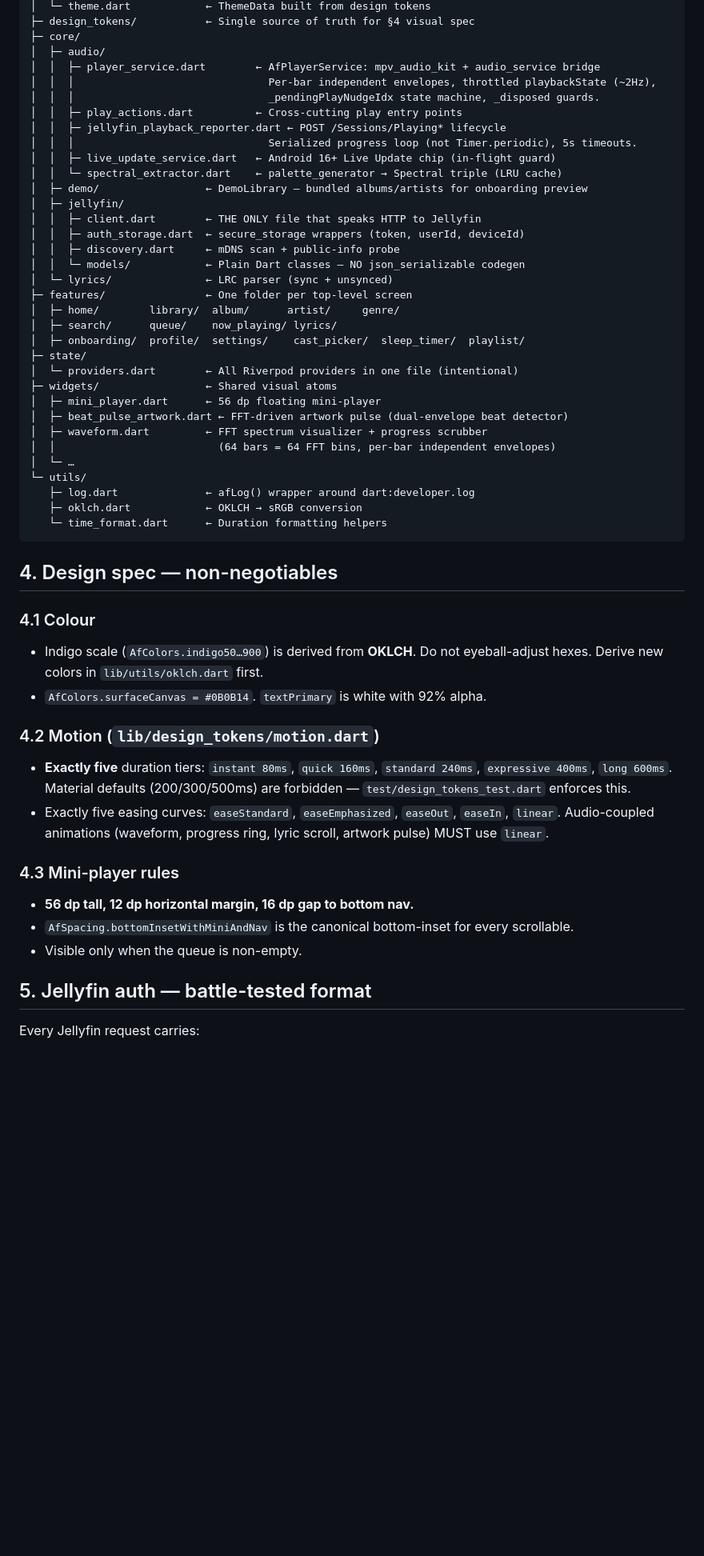
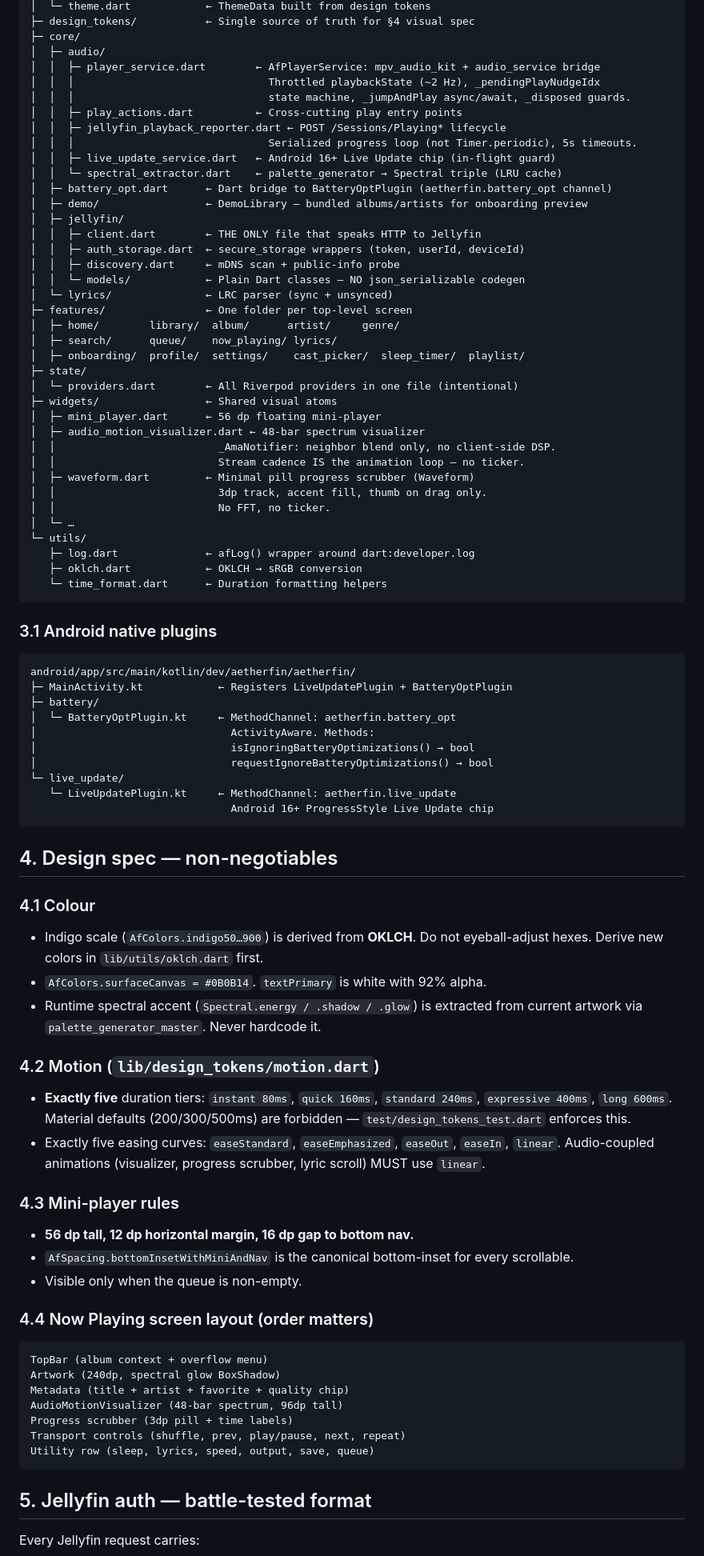
Before and after one commit to LanSynergy/mobile-app, a Markdown page: CLAUDE.md, the part around one of its changes. Shown at 80% size. GitHub-like rendering; blank space fills up the shorter version.

````diff
--- a/CLAUDE.md
+++ b/CLAUDE.md
@@ -140,13 +140,14 @@ lib/
 ├─ core/
 │  ├─ audio/
 │  │  ├─ player_service.dart        ← AfPlayerService: mpv_audio_kit + audio_service bridge
-│  │  │                               Per-bar independent envelopes, throttled playbackState (~2Hz),
-│  │  │                               _pendingPlayNudgeIdx state machine, _disposed guards.
+│  │  │                               Throttled playbackState (~2 Hz), _pendingPlayNudgeIdx
+│  │  │                               state machine, _jumpAndPlay async/await, _disposed guards.
 │  │  ├─ play_actions.dart          ← Cross-cutting play entry points
 │  │  ├─ jellyfin_playback_reporter.dart ← POST /Sessions/Playing* lifecycle
 │  │  │                               Serialized progress loop (not Timer.periodic), 5s timeouts.
 │  │  ├─ live_update_service.dart   ← Android 16+ Live Update chip (in-flight guard)
 │  │  └─ spectral_extractor.dart    ← palette_generator → Spectral triple (LRU cache)
+│  ├─ battery_opt.dart      ← Dart bridge to BatteryOptPlugin (aetherfin.battery_opt channel)
 │  ├─ demo/                 ← DemoLibrary — bundled albums/artists for onboarding preview
 │  ├─ jellyfin/
 │  │  ├─ client.dart        ← THE ONLY file that speaks HTTP to Jellyfin
@@ -162,14 +163,32 @@ lib/
 │  └─ providers.dart        ← All Riverpod providers in one file (intentional)
 ├─ widgets/                 ← Shared visual atoms
 │  ├─ mini_player.dart      ← 56 dp floating mini-player
-│  ├─ beat_pulse_artwork.dart ← FFT-driven artwork pulse (dual-envelope beat detector)
-│  ├─ waveform.dart         ← FFT spectrum visualizer + progress scrubber
-│  │                          (64 bars = 64 FFT bins, per-bar independent envelopes)
+│  ├─ audio_motion_visualizer.dart ← 48-bar spectrum visualizer
+│  │                          _AmaNotifier: neighbor blend only, no client-side DSP.
+│  │                          Stream cadence IS the animation loop — no ticker.
+│  ├─ waveform.dart         ← Minimal pill progress scrubber (Waveform)
+│  │                          3dp track, accent fill, thumb on drag only.
+│  │                          No FFT, no ticker.
 │  └─ …
 └─ utils/
    ├─ log.dart              ← afLog() wrapper around dart:developer.log
    ├─ oklch.dart            ← OKLCH → sRGB conversion
    └─ time_format.dart      ← Duration formatting helpers
+```
+
+### 3.1 Android native plugins
+
+```
+android/app/src/main/kotlin/dev/aetherfin/aetherfin/
+├─ MainActivity.kt            ← Registers LiveUpdatePlugin + BatteryOptPlugin
+├─ battery/
+│  └─ BatteryOptPlugin.kt     ← MethodChannel: aetherfin.battery_opt
+│                               ActivityAware. Methods:
+│                               isIgnoringBatteryOptimizations() → bool
+│                               requestIgnoreBatteryOptimizations() → bool
+└─ live_update/
+   └─ LiveUpdatePlugin.kt     ← MethodChannel: aetherfin.live_update
+                                Android 16+ ProgressStyle Live Update chip
 ```
 
 ## 4. Design spec — non-negotiables
@@ -178,20 +197,33 @@ lib/
 - Indigo scale (`AfColors.indigo50…900`) is derived from **OKLCH**. Do not
   eyeball-adjust hexes. Derive new colors in `lib/utils/oklch.dart` first.
 - `AfColors.surfaceCanvas = #0B0B14`. `textPrimary` is white with 92% alpha.
+- Runtime spectral accent (`Spectral.energy / .shadow / .glow`) is extracted
+  from current artwork via `palette_generator_master`. Never hardcode it.
 
 ### 4.2 Motion (`lib/design_tokens/motion.dart`)
 - **Exactly five** duration tiers: `instant 80ms`, `quick 160ms`,
   `standard 240ms`, `expressive 400ms`, `long 600ms`. Material defaults
   (200/300/500ms) are forbidden — `test/design_tokens_test.dart` enforces this.
 - Exactly five easing curves: `easeStandard`, `easeEmphasized`, `easeOut`,
-  `easeIn`, `linear`. Audio-coupled animations (waveform, progress ring,
-  lyric scroll, artwork pulse) MUST use `linear`.
+  `easeIn`, `linear`. Audio-coupled animations (visualizer, progress scrubber,
+  lyric scroll) MUST use `linear`.
 
 ### 4.3 Mini-player rules
 - **56 dp tall, 12 dp horizontal margin, 16 dp gap to bottom nav.**
 - `AfSpacing.bottomInsetWithMiniAndNav` is the canonical bottom-inset for
   every scrollable.
 - Visible only when the queue is non-empty.
+
+### 4.4 Now Playing screen layout (order matters)
+```
+TopBar (album context + overflow menu)
+Artwork (240dp, spectral glow BoxShadow)
+Metadata (title + artist + favorite + quality chip)
+AudioMotionVisualizer (48-bar spectrum, 96dp tall)
+Progress scrubber (3dp pill + time labels)
+Transport controls (shuffle, prev, play/pause, next, repeat)
+Utility row (sleep, lyrics, speed, output, save, queue)
+```
 
 ## 5. Jellyfin auth — battle-tested format
 
````
Also changed, not shown: other parts of CLAUDE.md (+57 -55 lines).
